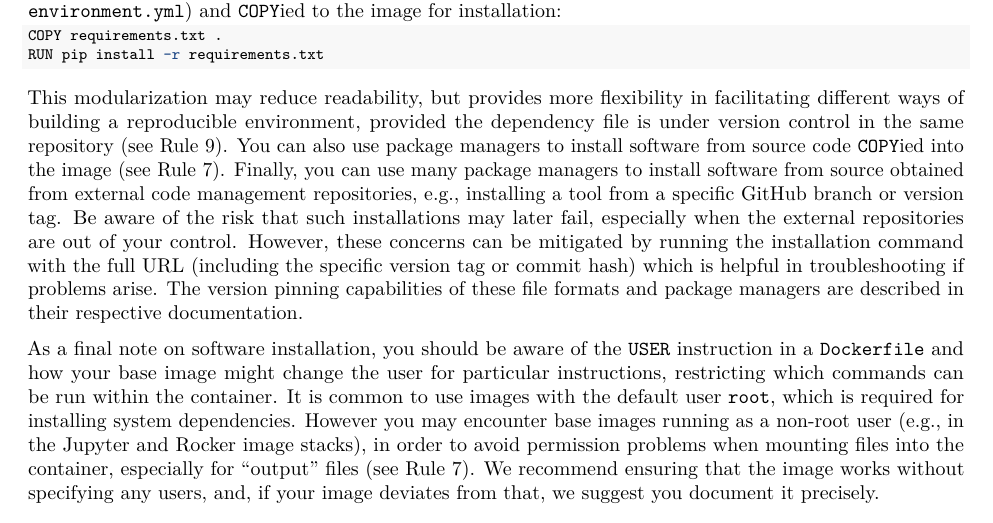
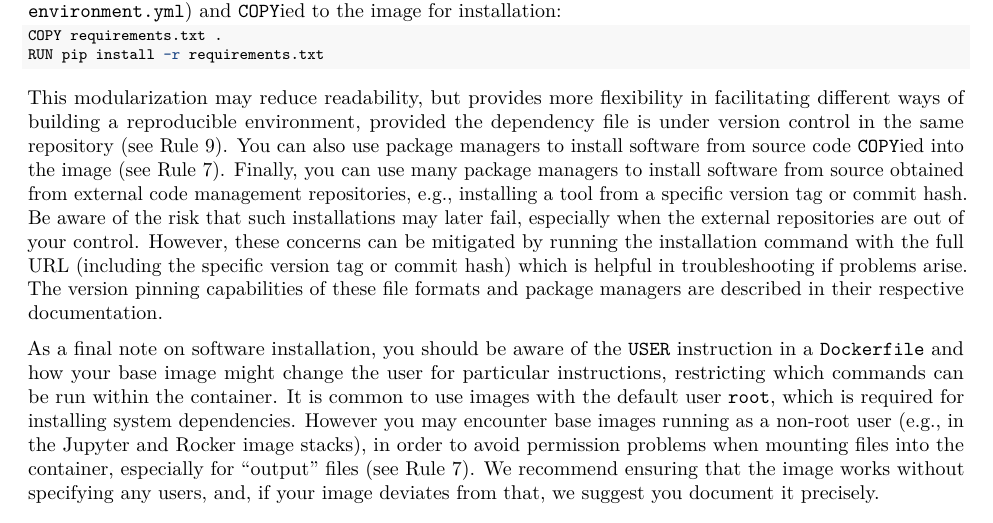
Before and after one commit to nuest/ten-simple-rules-dockerfiles, an R Markdown document (ten-simple-rules-dockerfiles.Rmd): part of page 12 of 21, cut so that both start at the same text. Rendered offline with R 4.5, knitr and Pandoc, then LaTeX, with nearby package versions; drawn as R Markdown's standard PDF in place of the format the file asks for.

Commit message:
Change back reference to version tag or commit hash

```diff
--- a/ten-simple-rules-dockerfiles.Rmd
+++ b/ten-simple-rules-dockerfiles.Rmd
@@ -575,7 +575,7 @@ RUN pip install -r requirements.txt
 
 This modularization may reduce readability, but provides more flexibility in facilitating different ways of building a reproducible environment, provided the dependency file is under version control in the same repository (see \ruleref{rule:publish}).
 You can also use package managers to install software from source code `COPY`ied into the image (see&nbsp;\ruleref{rule:mount}).
-Finally, you can use many package managers to install software from source obtained from external code management repositories, e.g., installing a tool from a specific GitHub branch or version tag.
+Finally, you can use many package managers to install software from source obtained from external code management repositories, e.g., installing a tool from a specific version tag or commit hash.
 Be aware of the risk that such installations may later fail, especially when the external repositories are out of your control. However, these concerns can be mitigated by running the installation command with the full URL (including the specific version tag or commit hash) which is helpful in troubleshooting if problems arise.
 The version pinning capabilities of these file formats and package managers are described in their respective documentation.
 
```
